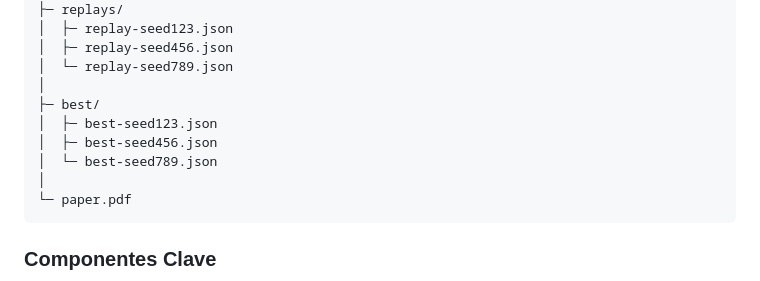
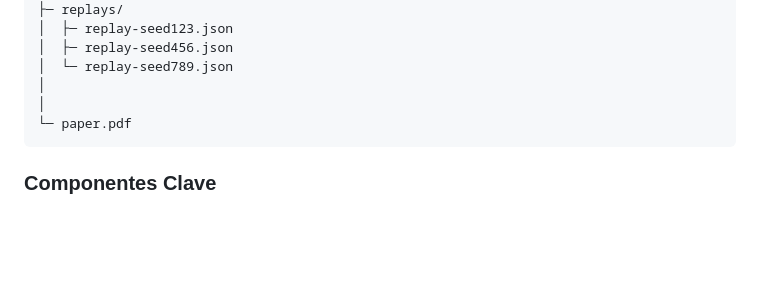
Before and after one commit to RachellLeiva/PAC-MAN-con-gen-ticos, a Markdown page: README.md, the part around the change. GitHub-like rendering; blank space fills up the shorter version.

````diff
--- a/README.md
+++ b/README.md
@@ -128,10 +128,6 @@ Presiona live server y se abrirá directamente
 │  ├─ replay-seed456.json
 │  └─ replay-seed789.json
 │
-├─ best/
-│  ├─ best-seed123.json
-│  ├─ best-seed456.json
-│  └─ best-seed789.json
 │
 └─ paper.pdf
 ```
````
